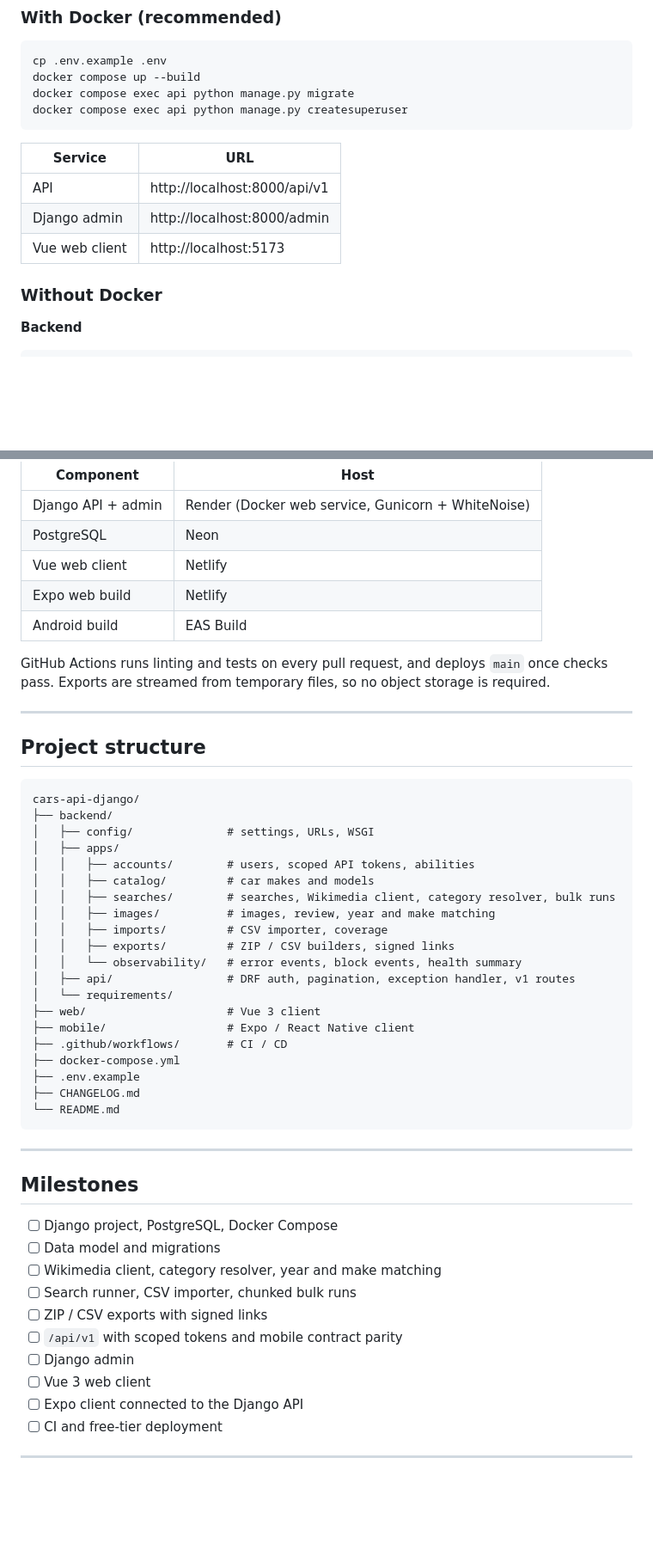
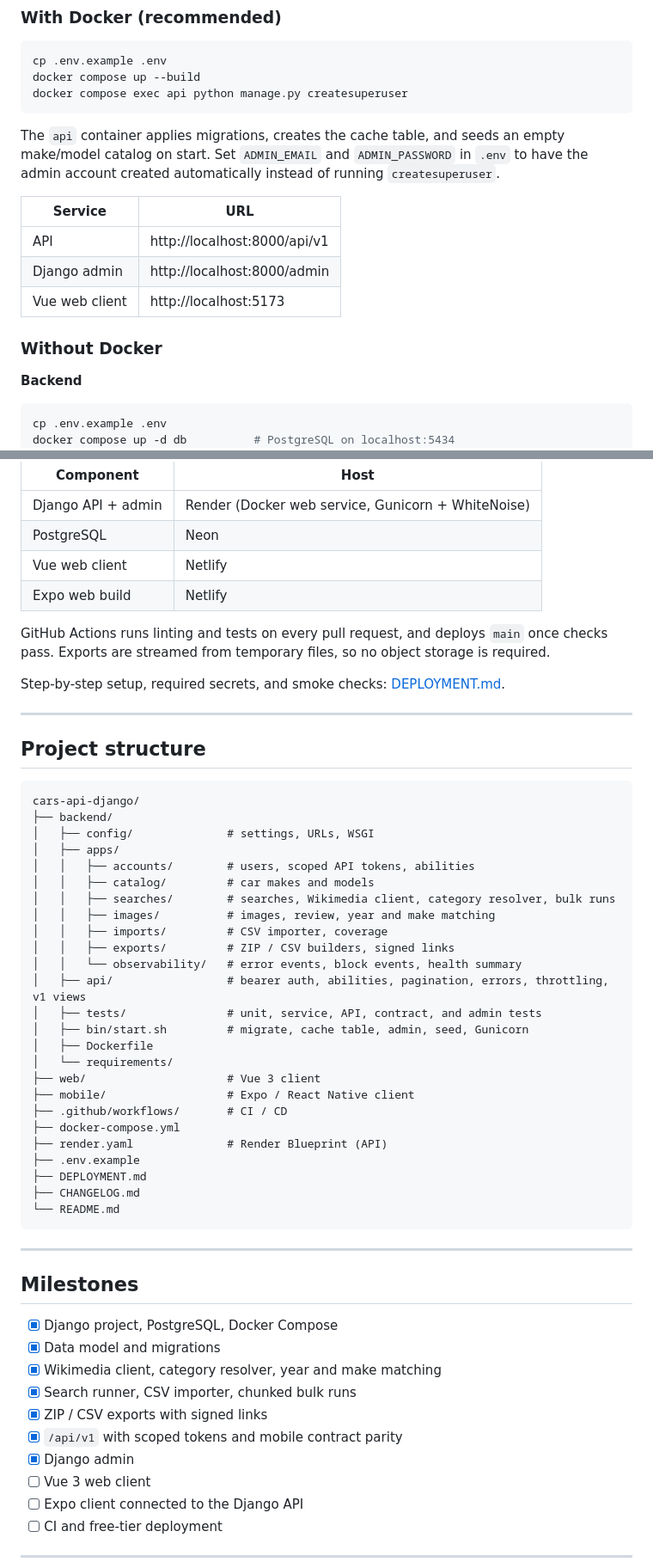
Before and after one commit to RonaldAllanRivera/cars-api-django, a Markdown page: README.md, 2 parts joined by grey strips. Shown at 86% size. Rendered like a GitHub page; blank space fills up the shorter version.

Commit message:
docs: update README for the implemented backend
Co-Authored-By: Claude Opus 5 (1M context) <noreply@anthropic.com>

````diff
--- a/README.md
+++ b/README.md
@@ -219,9 +219,10 @@ EXPO_PUBLIC_API_URL=http://localhost:8000
 ```bash
 cp .env.example .env
 docker compose up --build
-docker compose exec api python manage.py migrate
 docker compose exec api python manage.py createsuperuser
 ```
+
+The `api` container applies migrations, creates the cache table, and seeds an empty make/model catalog on start. Set `ADMIN_EMAIL` and `ADMIN_PASSWORD` in `.env` to have the admin account created automatically instead of running `createsuperuser`.
 
 | Service | URL |
 |---|---|
@@ -233,6 +234,8 @@ docker compose exec api python manage.py createsuperuser
 
 **Backend**
 ```bash
+cp .env.example .env
+docker compose up -d db          # PostgreSQL on localhost:5434
 cd backend
 python -m venv .venv && source .venv/bin/activate
 pip install -r requirements/dev.txt
@@ -351,9 +356,10 @@ The whole stack runs on free tiers.
 | PostgreSQL | Neon |
 | Vue web client | Netlify |
 | Expo web build | Netlify |
-| Android build | EAS Build |
 
 GitHub Actions runs linting and tests on every pull request, and deploys `main` once checks pass. Exports are streamed from temporary files, so no object storage is required.
+
+Step-by-step setup, required secrets, and smoke checks: [DEPLOYMENT.md](DEPLOYMENT.md).
 
 ---
 
@@ -371,13 +377,18 @@ cars-api-django/
 │   │   ├── imports/         # CSV importer, coverage
 │   │   ├── exports/         # ZIP / CSV builders, signed links
 │   │   └── observability/   # error events, block events, health summary
-│   ├── api/                 # DRF auth, pagination, exception handler, v1 routes
+│   ├── api/                 # bearer auth, abilities, pagination, errors, throttling, v1 views
+│   ├── tests/               # unit, service, API, contract, and admin tests
+│   ├── bin/start.sh         # migrate, cache table, admin, seed, Gunicorn
+│   ├── Dockerfile
 │   └── requirements/
 ├── web/                     # Vue 3 client
 ├── mobile/                  # Expo / React Native client
 ├── .github/workflows/       # CI / CD
 ├── docker-compose.yml
+├── render.yaml              # Render Blueprint (API)
 ├── .env.example
+├── DEPLOYMENT.md
 ├── CHANGELOG.md
 └── README.md
 ```
@@ -386,13 +397,13 @@ cars-api-django/
 
 ## Milestones
 
-- [ ] Django project, PostgreSQL, Docker Compose
-- [ ] Data model and migrations
-- [ ] Wikimedia client, category resolver, year and make matching
-- [ ] Search runner, CSV importer, chunked bulk runs
-- [ ] ZIP / CSV exports with signed links
-- [ ] `/api/v1` with scoped tokens and mobile contract parity
-- [ ] Django admin
+- [x] Django project, PostgreSQL, Docker Compose
+- [x] Data model and migrations
+- [x] Wikimedia client, category resolver, year and make matching
+- [x] Search runner, CSV importer, chunked bulk runs
+- [x] ZIP / CSV exports with signed links
+- [x] `/api/v1` with scoped tokens and mobile contract parity
+- [x] Django admin
 - [ ] Vue 3 web client
 - [ ] Expo client connected to the Django API
 - [ ] CI and free-tier deployment
````
Also changed, not shown: other parts of README.md (+4 -2 lines).
